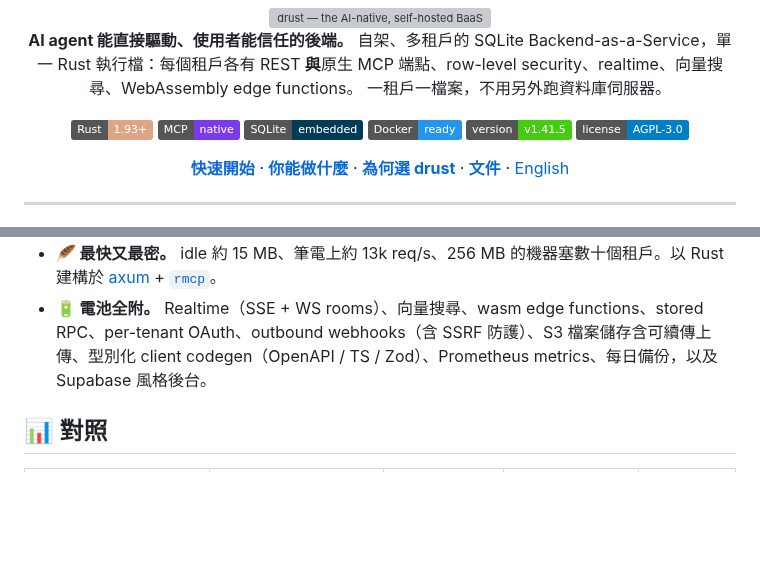
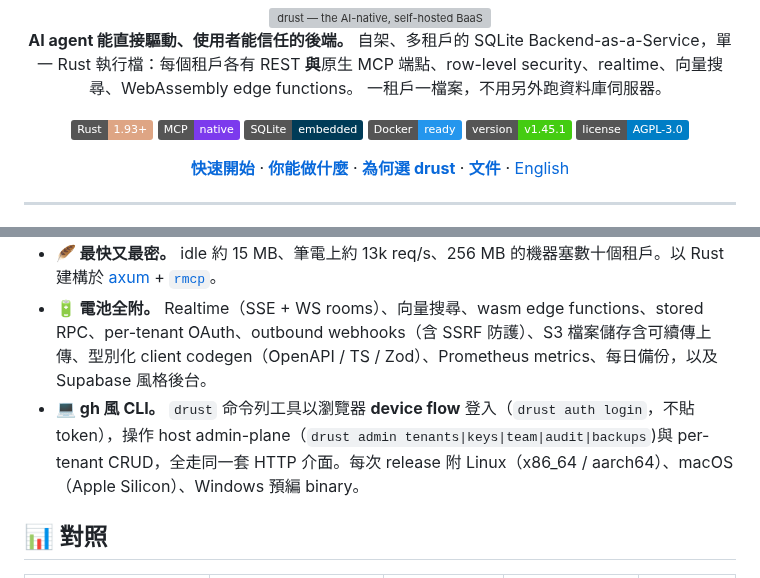
Before and after one commit to KaelLim/drust, a Markdown page: README.zh.md, 2 parts joined by grey strips. GitHub-like rendering; badges without logos; blank space fills up the shorter version; grey boxes are pictures that could not be loaded.

```diff
--- a/README.zh.md
+++ b/README.zh.md
@@ -13,7 +13,7 @@
 [![MCP](https://img.shields.io/badge/MCP-native-7c3aed)](https://modelcontextprotocol.io)
 [![SQLite](https://img.shields.io/badge/SQLite-embedded-003B57?logo=sqlite&logoColor=white)](https://www.sqlite.org)
 [![Docker](https://img.shields.io/badge/Docker-ready-2496ED?logo=docker&logoColor=white)](#zap-快速開始)
-[![Version](https://img.shields.io/badge/version-v1.41.5-success)](CHANGELOG.md)
+[![Version](https://img.shields.io/badge/version-v1.45.1-success)](CHANGELOG.md)
 [![License](https://img.shields.io/badge/license-AGPL--3.0-blue)](LICENSE)
 
 [**快速開始**](#zap-快速開始) · [**你能做什麼**](#rocket-你能做什麼) · [**為何選 drust**](#bulb-為何選-drust) · [**文件**](docs/architecture.md) · [English](README.md)
@@ -45,6 +45,7 @@
 - **:closed_lock_with_key: 會疊加的安全。** `owner_field` + per-operation RLS policy（結構化 Filter AST → `?`-bound SQL）在每個讀/寫/realtime 面 AND 疊加。寫入路徑**永不**吃 raw SQL。
 - **:feather: 最快又最密。** idle 約 15 MB、筆電上約 13k req/s、256 MB 的機器塞數十個租戶。以 Rust 建構於 [axum](https://github.com/tokio-rs/axum) + [`rmcp`](https://github.com/modelcontextprotocol/rust-sdk)。
 - **:battery: 電池全附。** Realtime（SSE + WS rooms）、向量搜尋、wasm edge functions、stored RPC、per-tenant OAuth、outbound webhooks（含 SSRF 防護）、S3 檔案儲存含可續傳上傳、型別化 client codegen（OpenAPI / TS / Zod）、Prometheus metrics、每日備份，以及 Supabase 風格後台。
+- **:computer: gh 風 CLI。** `drust` 命令列工具以瀏覽器 **device flow** 登入（`drust auth login`，不貼 token），操作 host admin-plane（`drust admin tenants|keys|team|audit|backups`)與 per-tenant CRUD，全走同一套 HTTP 介面。每次 release 附 Linux（x86_64 / aarch64）、macOS（Apple Silicon）、Windows 預編 binary。
 
 ## :bar_chart: 對照
 
```
Also changed, not shown: README.md (+2 -1 lines).
